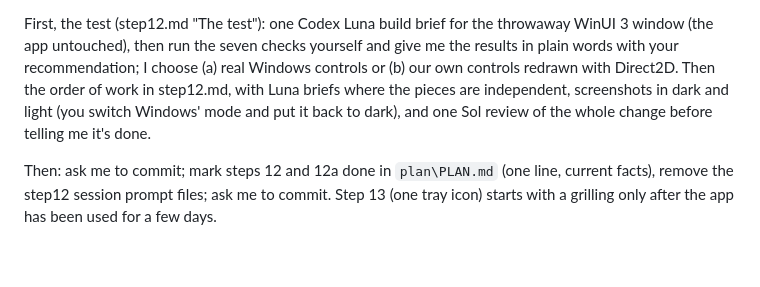
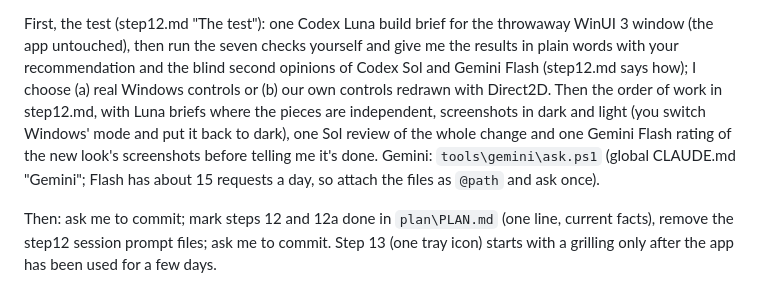
Before and after one commit to nashathur/windows-tools, a Markdown page: taskbar-dock/plan/step12-build-session-7.md, the part around the change. Rendered like a GitHub page; blank space fills up the shorter version.

```diff
--- a/taskbar-dock/plan/step12-build-session-7.md
+++ b/taskbar-dock/plan/step12-build-session-7.md
@@ -23,10 +23,13 @@ Where we are:
 
 First, the test (step12.md "The test"): one Codex Luna build brief for the throwaway WinUI 3
 window (the app untouched), then run the seven checks yourself and give me the results in plain
-words with your recommendation; I choose (a) real Windows controls or (b) our own controls
+words with your recommendation and the blind second opinions of Codex Sol and Gemini Flash
+(step12.md says how); I choose (a) real Windows controls or (b) our own controls
 redrawn with Direct2D. Then the order of work in step12.md, with Luna briefs where the pieces are
 independent, screenshots in dark and light (you switch Windows' mode and put it back to dark),
-and one Sol review of the whole change before telling me it's done.
+one Sol review of the whole change and one Gemini Flash rating of the new look's screenshots
+before telling me it's done. Gemini: `tools\gemini\ask.ps1` (global CLAUDE.md "Gemini"; Flash
+has about 15 requests a day, so attach the files as `@path` and ask once).
 
 Then: ask me to commit; mark steps 12 and 12a done in `plan\PLAN.md` (one line, current facts),
 remove the step12 session prompt files; ask me to commit. Step 13 (one tray icon) starts with a
```
Also changed, not shown: taskbar-dock/plan/step12.md (+7 -2 lines).
